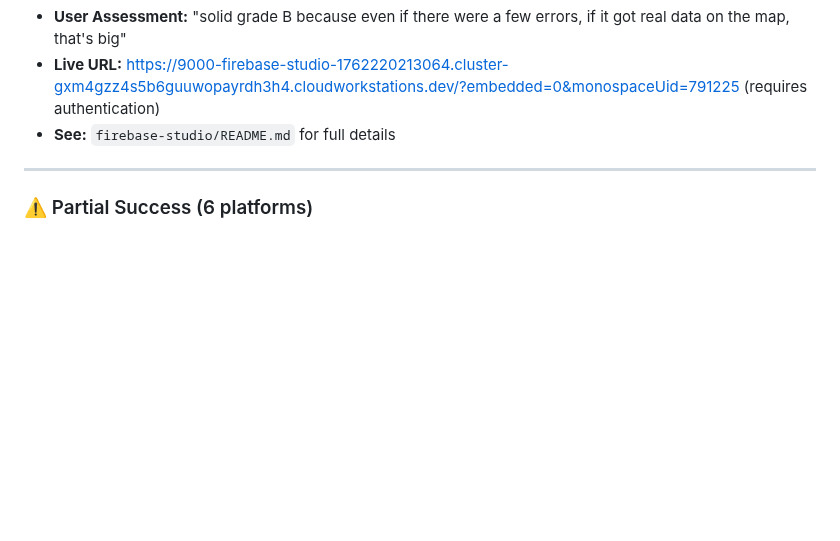
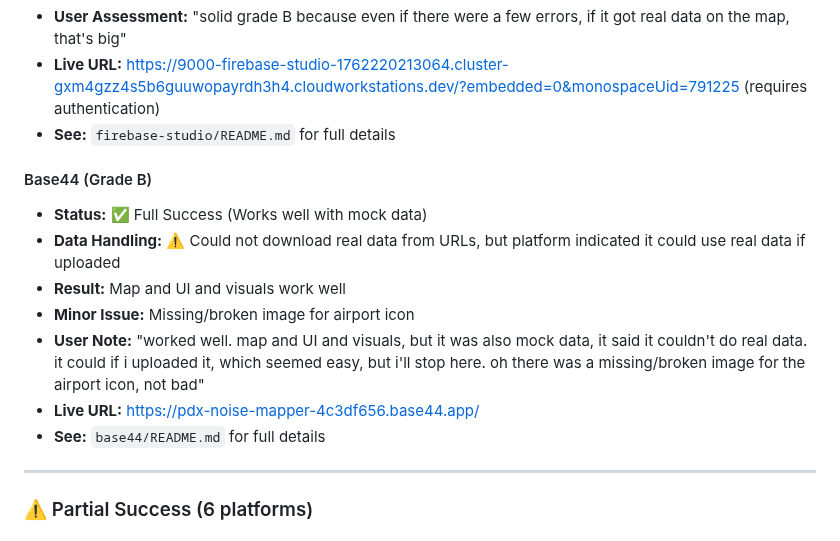
Before and after one commit to dannybauman/30-day-map-challenge-2025, a Markdown page: maps/03-polygons/README.md, the part around the change. Rendered like a GitHub page; blank space fills up the shorter version.

Commit message:
Day 3: Add Base44 to Platform Results section in README.md

```diff
--- a/maps/03-polygons/README.md
+++ b/maps/03-polygons/README.md
@@ -108,6 +108,15 @@ Visualize the Day-Night Average Sound Level (DNL) noise contours around Portland
 - **User Assessment:** "solid grade B because even if there were a few errors, if it got real data on the map, that's big"
 - **Live URL:** https://9000-firebase-studio-1762220213064.cluster-gxm4gzz4s5b6guuwopayrdh3h4.cloudworkstations.dev/?embedded=0&monospaceUid=791225 (requires authentication)
 - **See:** `firebase-studio/README.md` for full details
+
+#### Base44 (Grade B)
+- **Status:** ✅ Full Success (Works well with mock data)
+- **Data Handling:** ⚠️ Could not download real data from URLs, but platform indicated it could use real data if uploaded
+- **Result:** Map and UI and visuals work well
+- **Minor Issue:** Missing/broken image for airport icon
+- **User Note:** "worked well. map and UI and visuals, but it was also mock data, it said it couldn't do real data. it could if i uploaded it, which seemed easy, but i'll stop here. oh there was a missing/broken image for the airport icon, not bad"
+- **Live URL:** https://pdx-noise-mapper-4c3df656.base44.app/
+- **See:** `base44/README.md` for full details
 
 ---
 
```
